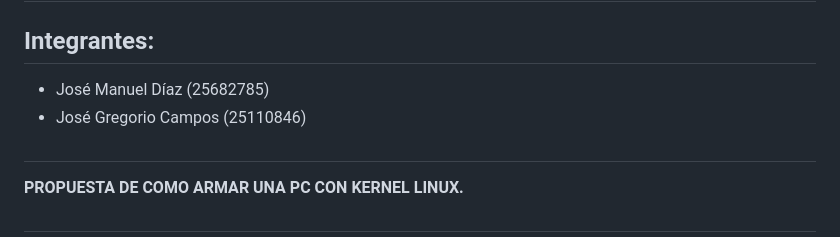
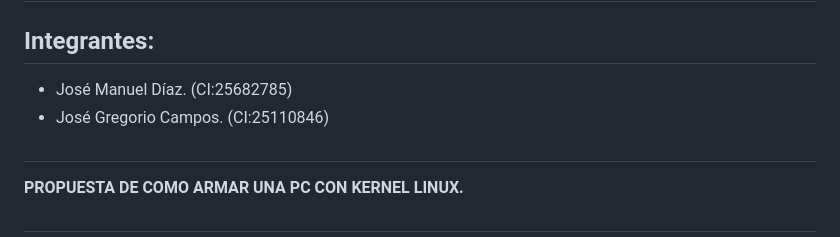
Before and after one commit to Jdiazmm/Arquitectura_del_computador, a Markdown page: CPU_(Kernel_Linux).md, the part around the change. Drawn GitHub-style.

```diff
--- a/CPU_(Kernel_Linux).md
+++ b/CPU_(Kernel_Linux).md
@@ -1,8 +1,8 @@
 <!-- Texto -->
 # Arquitectura del Computador
 ## Integrantes:
-- José Manuel Díaz (25682785)
-- José Gregorio Campos (25110846)
+- José Manuel Díaz. (CI:25682785)
+- José Gregorio Campos. (CI:25110846)
 ##
 
 **PROPUESTA DE COMO ARMAR UNA PC CON KERNEL LINUX.**
```
